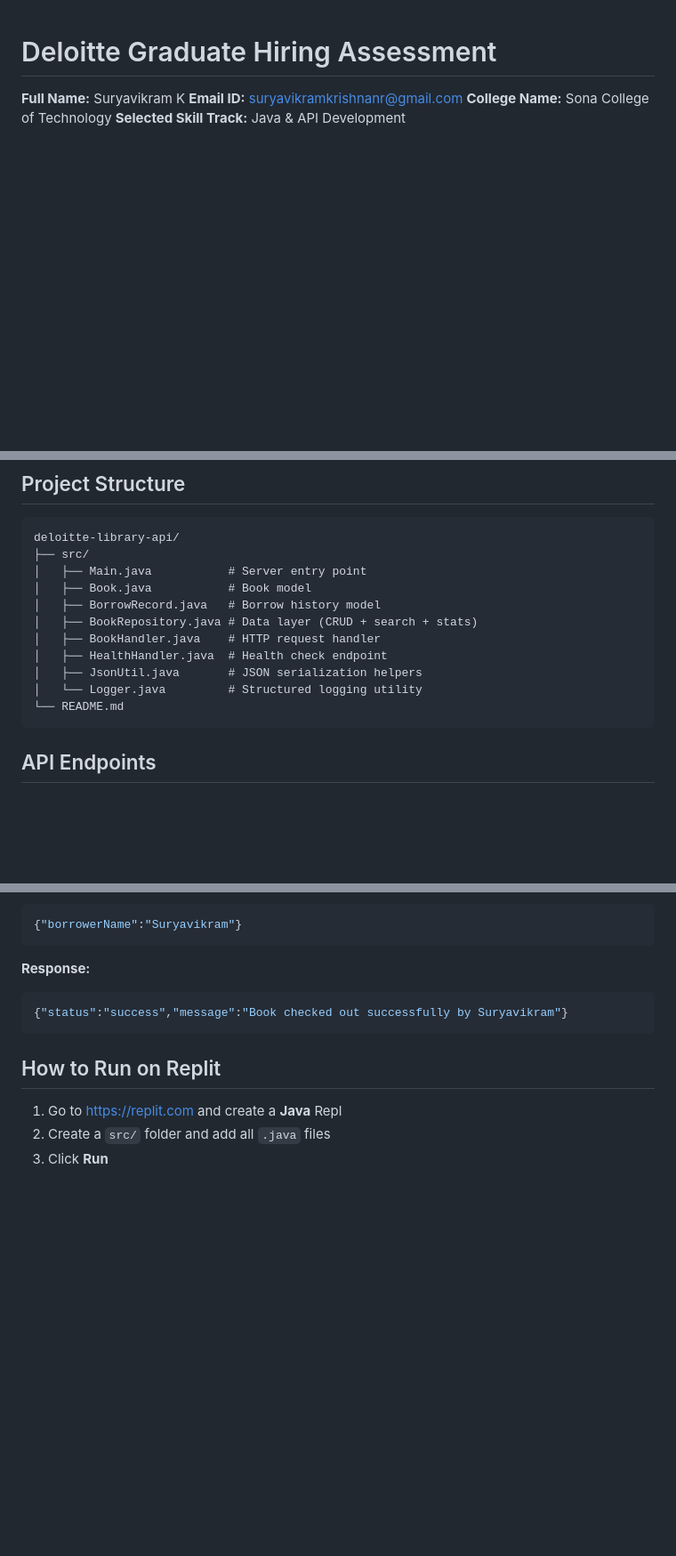
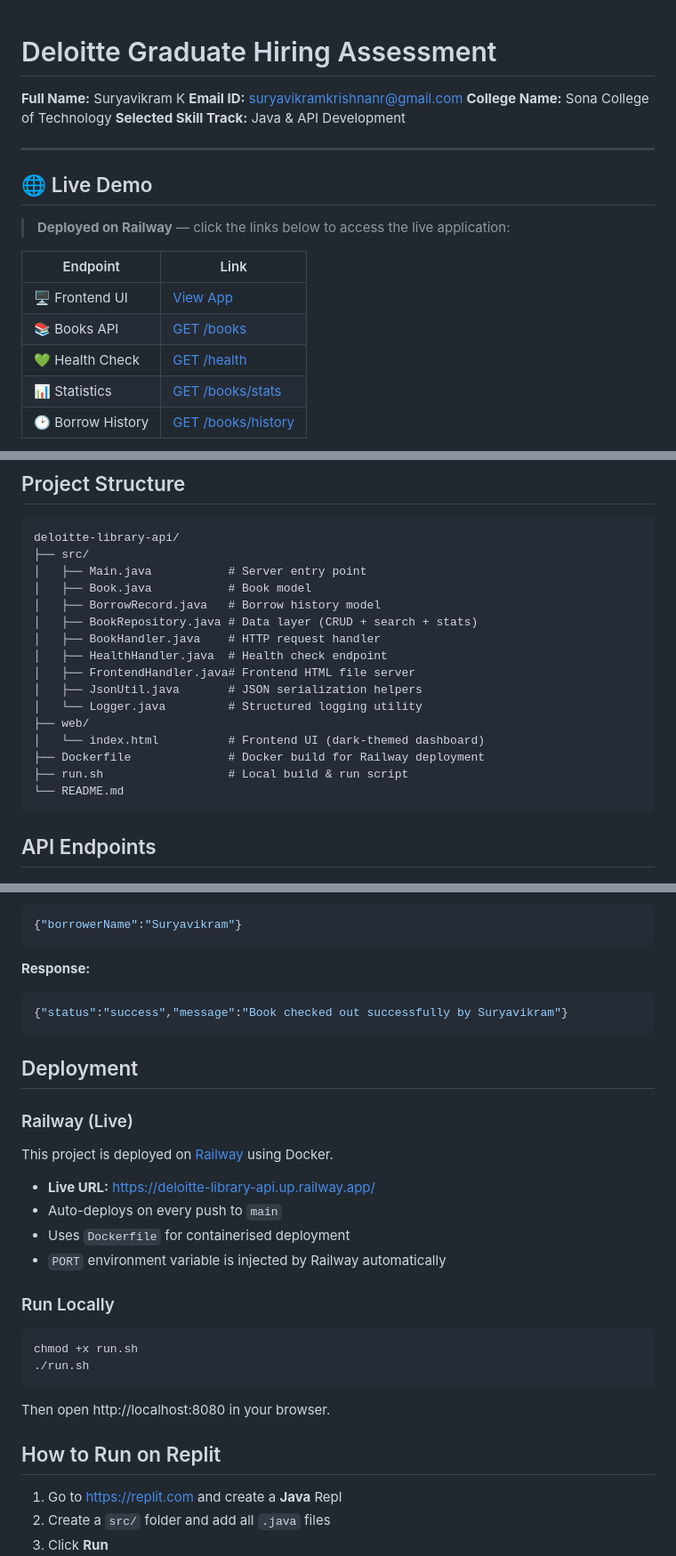
Before and after one commit to suryavikram2003/deloitte-library-api, a Markdown page: README.md, 3 parts joined by grey strips. Shown at 89% size. Drawn GitHub-style; blank space fills up the shorter version.

Commit message:
docs: add live Railway demo links, deployment section, and updated project structure

````diff
--- a/README.md
+++ b/README.md
@@ -4,3 +4,18 @@
 **Email ID:** suryavikramkrishnanr@gmail.com
 **College Name:** Sona College of Technology
 **Selected Skill Track:** Java & API Development
+
+---
+
+## 🌐 Live Demo
+
+> **Deployed on Railway** — click the links below to access the live application:
+
+| Endpoint | Link |
+|----------|------|
+| 🖥️ Frontend UI | [View App](https://deloitte-library-api.up.railway.app/) |
+| 📚 Books API | [GET /books](https://deloitte-library-api.up.railway.app/books) |
+| 💚 Health Check | [GET /health](https://deloitte-library-api.up.railway.app/health) |
+| 📊 Statistics | [GET /books/stats](https://deloitte-library-api.up.railway.app/books/stats) |
+| 🕑 Borrow History | [GET /books/history](https://deloitte-library-api.up.railway.app/books/history) |
+
@@ -45,8 +61,13 @@ deloitte-library-api/
 │   ├── BookRepository.java # Data layer (CRUD + search + stats)
 │   ├── BookHandler.java    # HTTP request handler
 │   ├── HealthHandler.java  # Health check endpoint
+│   ├── FrontendHandler.java# Frontend HTML file server
 │   ├── JsonUtil.java       # JSON serialization helpers
 │   └── Logger.java         # Structured logging utility
+├── web/
+│   └── index.html          # Frontend UI (dark-themed dashboard)
+├── Dockerfile              # Docker build for Railway deployment
+├── run.sh                  # Local build & run script
 └── README.md
 ```
 
@@ -122,6 +143,23 @@ deloitte-library-api/
 {"status":"success","message":"Book checked out successfully by Suryavikram"}
 ```
 
+## Deployment
+
+### Railway (Live)
+This project is deployed on [Railway](https://railway.app) using Docker.
+
+- **Live URL:** https://deloitte-library-api.up.railway.app/
+- Auto-deploys on every push to `main`
+- Uses `Dockerfile` for containerised deployment
+- `PORT` environment variable is injected by Railway automatically
+
+### Run Locally
+```bash
+chmod +x run.sh
+./run.sh
+```
+Then open http://localhost:8080 in your browser.
+
 ## How to Run on Replit
 1. Go to https://replit.com and create a **Java** Repl
 2. Create a `src/` folder and add all `.java` files
````
Also changed, not shown: other parts of README.md (+1 -0 lines).
